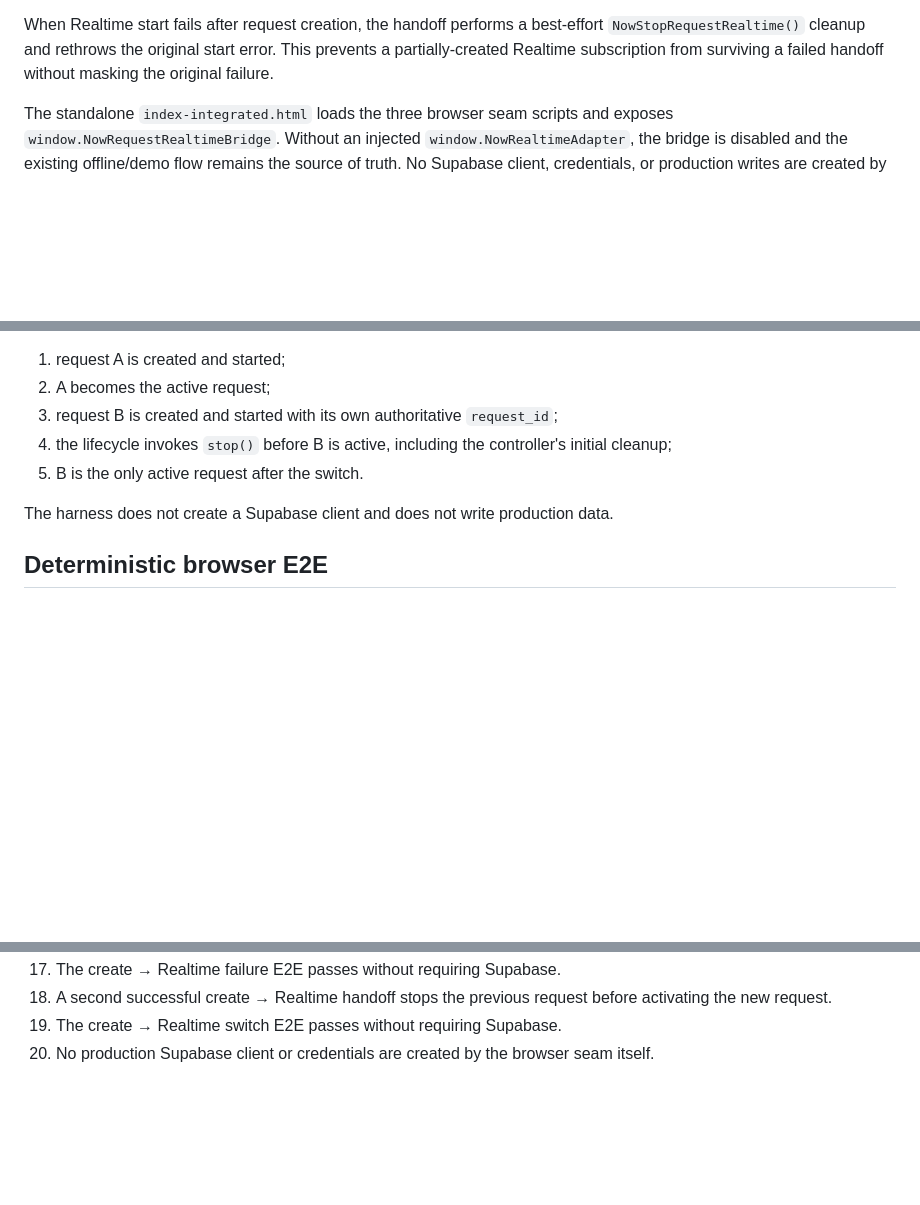
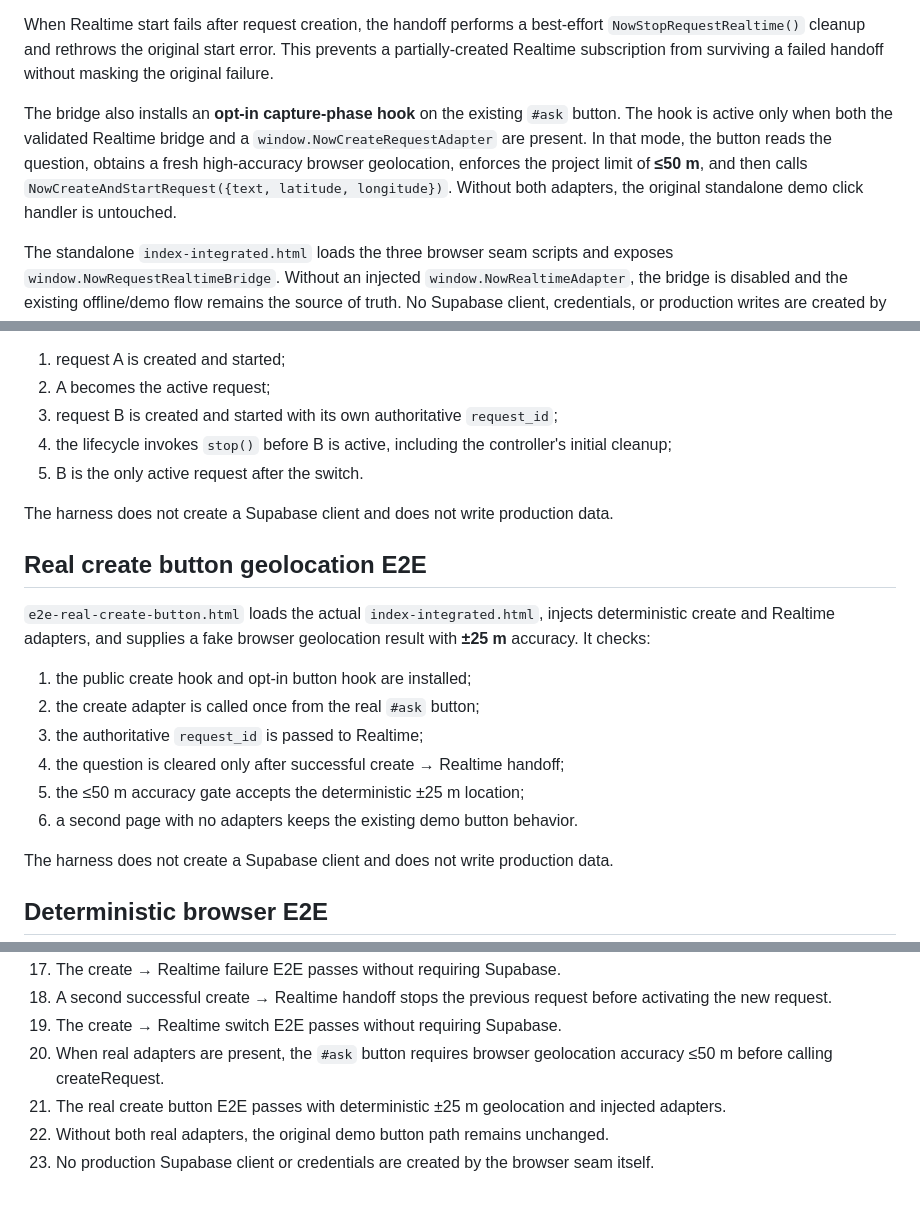
Before and after one commit to 7b964ktxpc-web/Studio, a Markdown page: now/REALTIME_UI_INTEGRATION.md, 3 parts joined by grey strips. GitHub-like rendering; blank space fills up the shorter version.

Commit message:
Stage 55: document real create button geolocation handoff

```diff
--- a/now/REALTIME_UI_INTEGRATION.md
+++ b/now/REALTIME_UI_INTEGRATION.md
@@ -34,6 +34,8 @@ window.NowRealtimeAdapter = {
 The same bridge exposes `window.NowCreateAndStartRequest(input)`. It accepts a browser-injected `window.NowCreateRequestAdapter` with `createRequest(input)`, requires a non-empty returned `request_id`, and only then calls the existing `NowStartRequestRealtime(request_id)` hook. It does not create backend rows itself and never fabricates request IDs.
 
 When Realtime start fails after request creation, the handoff performs a best-effort `NowStopRequestRealtime()` cleanup and rethrows the original start error. This prevents a partially-created Realtime subscription from surviving a failed handoff without masking the original failure.
+
+The bridge also installs an **opt-in capture-phase hook** on the existing `#ask` button. The hook is active only when both the validated Realtime bridge and a `window.NowCreateRequestAdapter` are present. In that mode, the button reads the question, obtains a fresh high-accuracy browser geolocation, enforces the project limit of **≤50 m**, and then calls `NowCreateAndStartRequest({text, latitude, longitude})`. Without both adapters, the original standalone demo click handler is untouched.
 
 The standalone `index-integrated.html` loads the three browser seam scripts and exposes `window.NowRequestRealtimeBridge`. Without an injected `window.NowRealtimeAdapter`, the bridge is disabled and the existing offline/demo flow remains the source of truth. No Supabase client, credentials, or production writes are created by this integration.
 
@@ -84,6 +86,19 @@ The harness does not create a Supabase client and does not write production data
 3. request B is created and started with its own authoritative `request_id`;
 4. the lifecycle invokes `stop()` before B is active, including the controller's initial cleanup;
 5. B is the only active request after the switch.
+
+The harness does not create a Supabase client and does not write production data.
+
+## Real create button geolocation E2E
+
+`e2e-real-create-button.html` loads the actual `index-integrated.html`, injects deterministic create and Realtime adapters, and supplies a fake browser geolocation result with **±25 m** accuracy. It checks:
+
+1. the public create hook and opt-in button hook are installed;
+2. the create adapter is called once from the real `#ask` button;
+3. the authoritative `request_id` is passed to Realtime;
+4. the question is cleared only after successful create → Realtime handoff;
+5. the ≤50 m accuracy gate accepts the deterministic ±25 m location;
+6. a second page with no adapters keeps the existing demo button behavior.
 
 The harness does not create a Supabase client and does not write production data.
 
@@ -147,4 +162,7 @@ The harness does not create a Supabase client and does not write production data
 17. The create → Realtime failure E2E passes without requiring Supabase.
 18. A second successful create → Realtime handoff stops the previous request before activating the new request.
 19. The create → Realtime switch E2E passes without requiring Supabase.
-20. No production Supabase client or credentials are created by the browser seam itself.
+20. When real adapters are present, the `#ask` button requires browser geolocation accuracy ≤50 m before calling createRequest.
+21. The real create button E2E passes with deterministic ±25 m geolocation and injected adapters.
+22. Without both real adapters, the original demo button path remains unchanged.
+23. No production Supabase client or credentials are created by the browser seam itself.
```
